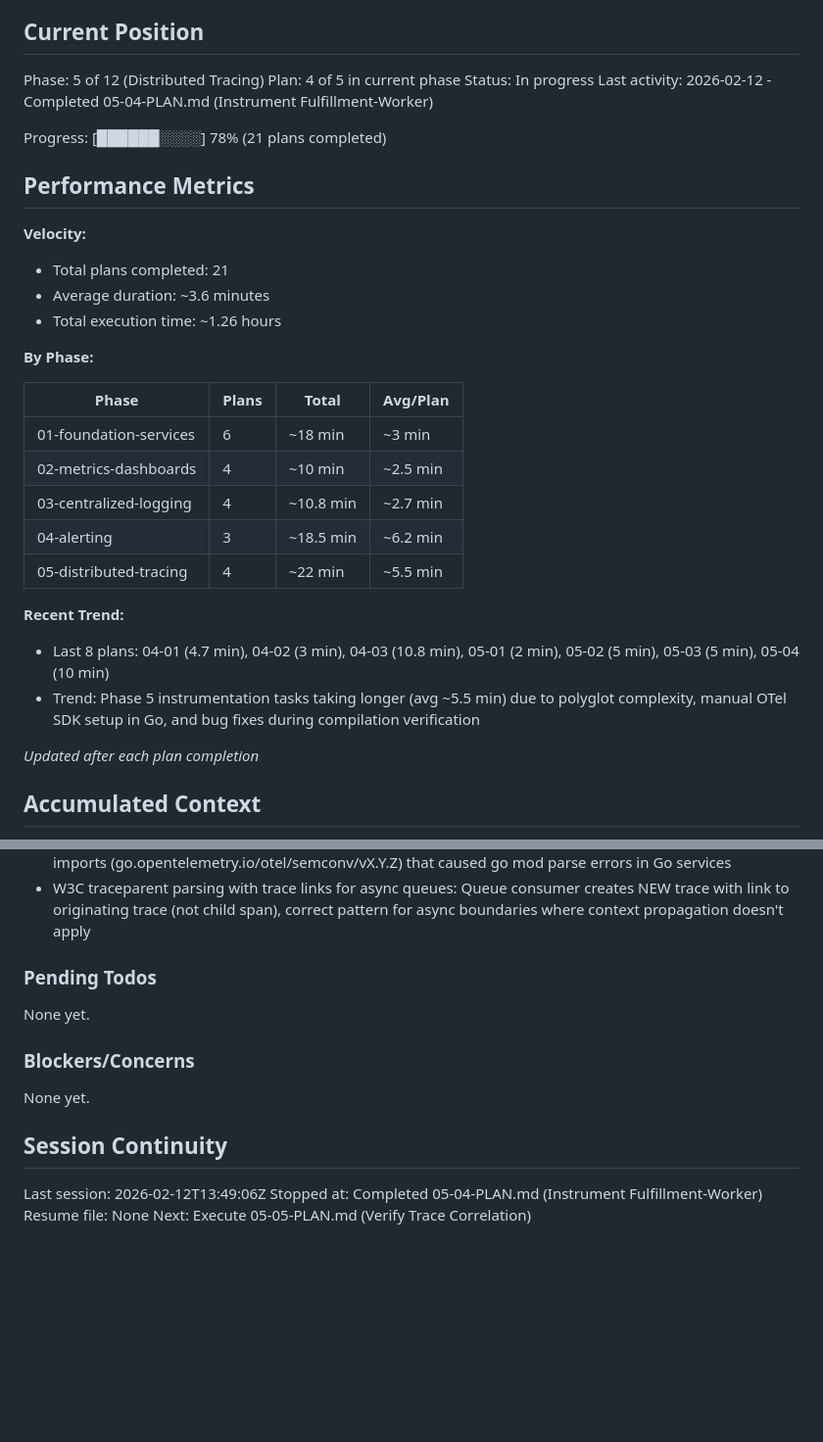
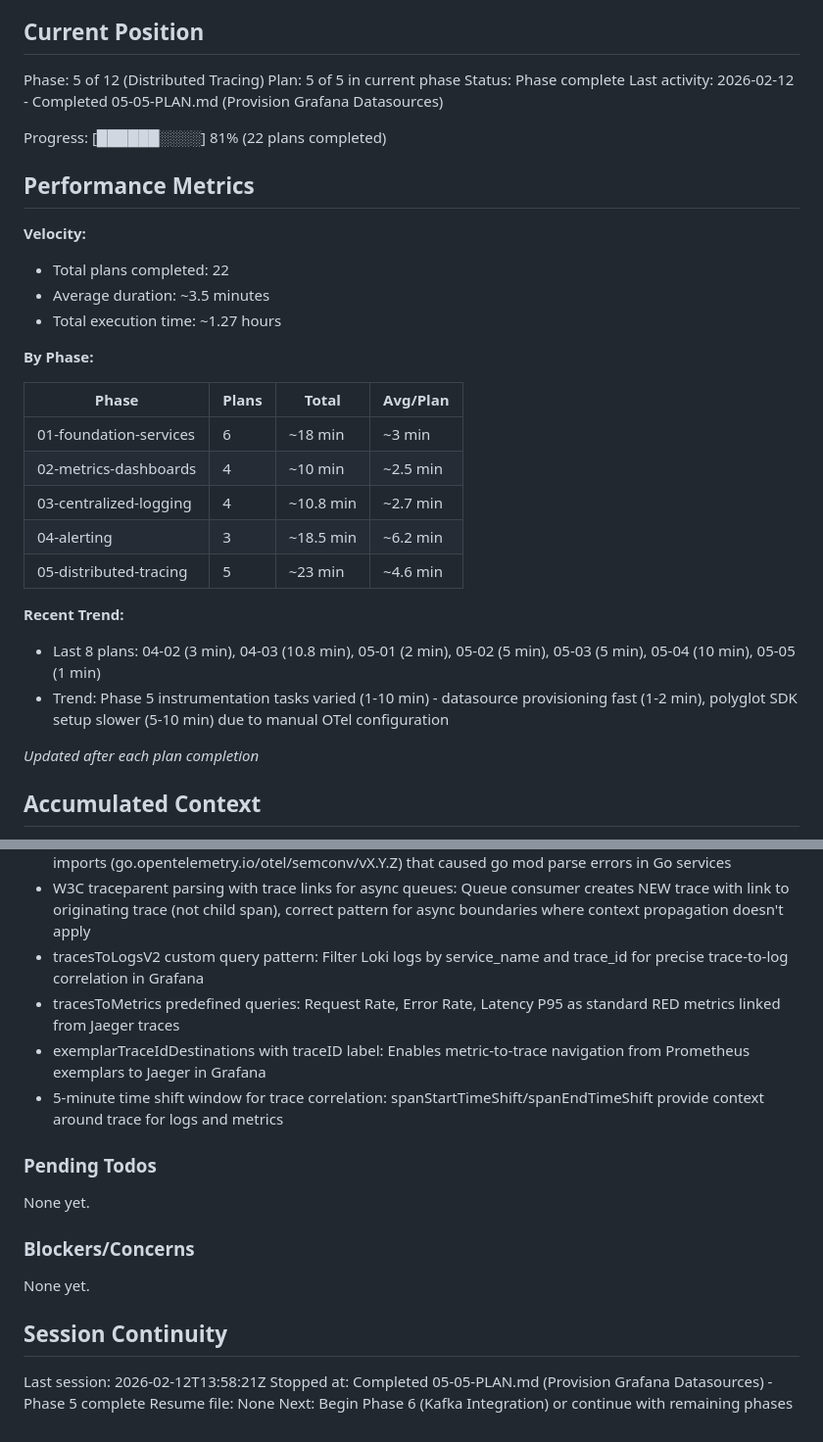
Before and after one commit to CaptainGreatOne/BrokenbyDesign, a Markdown page: .planning/STATE.md, 2 parts joined by grey strips. Shown at 98% size. Rendered like a GitHub page; blank space fills up the shorter version.

Commit message:
docs(05-05): complete Provision Grafana Datasources plan
Tasks completed: 2/2
- Task 1: Create Jaeger datasource with trace-to-logs and trace-to-metrics cross-linking
- Task 2: Update Prometheus datasource with exemplar-to-trace configuration

SUMMARY: .planning/phases/05-distributed-tracing/05-05-SUMMARY.md

Phase 5 (Distributed Tracing) complete - all 5 plans executed

```diff
--- a/.planning/STATE.md
+++ b/.planning/STATE.md
@@ -10,18 +10,18 @@ See: .planning/PROJECT.md (updated 2026-02-04)
 ## Current Position
 
 Phase: 5 of 12 (Distributed Tracing)
-Plan: 4 of 5 in current phase
-Status: In progress
-Last activity: 2026-02-12 - Completed 05-04-PLAN.md (Instrument Fulfillment-Worker)
+Plan: 5 of 5 in current phase
+Status: Phase complete
+Last activity: 2026-02-12 - Completed 05-05-PLAN.md (Provision Grafana Datasources)
 
-Progress: [██████░░░░] 78% (21 plans completed)
+Progress: [██████░░░░] 81% (22 plans completed)
 
 ## Performance Metrics
 
 **Velocity:**
-- Total plans completed: 21
-- Average duration: ~3.6 minutes
-- Total execution time: ~1.26 hours
+- Total plans completed: 22
+- Average duration: ~3.5 minutes
+- Total execution time: ~1.27 hours
 
 **By Phase:**
 
@@ -31,11 +31,11 @@ Progress: [██████░░░░] 78% (21 plans completed)
 | 02-metrics-dashboards | 4 | ~10 min | ~2.5 min |
 | 03-centralized-logging | 4 | ~10.8 min | ~2.7 min |
 | 04-alerting | 3 | ~18.5 min | ~6.2 min |
-| 05-distributed-tracing | 4 | ~22 min | ~5.5 min |
+| 05-distributed-tracing | 5 | ~23 min | ~4.6 min |
 
 **Recent Trend:**
-- Last 8 plans: 04-01 (4.7 min), 04-02 (3 min), 04-03 (10.8 min), 05-01 (2 min), 05-02 (5 min), 05-03 (5 min), 05-04 (10 min)
-- Trend: Phase 5 instrumentation tasks taking longer (avg ~5.5 min) due to polyglot complexity, manual OTel SDK setup in Go, and bug fixes during compilation verification
+- Last 8 plans: 04-02 (3 min), 04-03 (10.8 min), 05-01 (2 min), 05-02 (5 min), 05-03 (5 min), 05-04 (10 min), 05-05 (1 min)
+- Trend: Phase 5 instrumentation tasks varied (1-10 min) - datasource provisioning fast (1-2 min), polyglot SDK setup slower (5-10 min) due to manual OTel configuration
 
 *Updated after each plan completion*
 
@@ -105,6 +105,10 @@ Recent decisions affecting current work:
 - Disable fs instrumentation: Reduce trace noise by disabling file system operation spans in local development (Node.js)
 - attribute.String for OTel resource creation: Simpler than semconv package, avoids complex versioned path imports (go.opentelemetry.io/otel/semconv/vX.Y.Z) that caused go mod parse errors in Go services
 - W3C traceparent parsing with trace links for async queues: Queue consumer creates NEW trace with link to originating trace (not child span), correct pattern for async boundaries where context propagation doesn't apply
+- tracesToLogsV2 custom query pattern: Filter Loki logs by service_name and trace_id for precise trace-to-log correlation in Grafana
+- tracesToMetrics predefined queries: Request Rate, Error Rate, Latency P95 as standard RED metrics linked from Jaeger traces
+- exemplarTraceIdDestinations with traceID label: Enables metric-to-trace navigation from Prometheus exemplars to Jaeger in Grafana
+- 5-minute time shift window for trace correlation: spanStartTimeShift/spanEndTimeShift provide context around trace for logs and metrics
 
 ### Pending Todos
 
@@ -116,7 +120,7 @@ None yet.
 
 ## Session Continuity
 
-Last session: 2026-02-12T13:49:06Z
-Stopped at: Completed 05-04-PLAN.md (Instrument Fulfillment-Worker)
+Last session: 2026-02-12T13:58:21Z
+Stopped at: Completed 05-05-PLAN.md (Provision Grafana Datasources) - Phase 5 complete
 Resume file: None
-Next: Execute 05-05-PLAN.md (Verify Trace Correlation)
+Next: Begin Phase 6 (Kafka Integration) or continue with remaining phases
```
Also changed, not shown: 1 other file.
